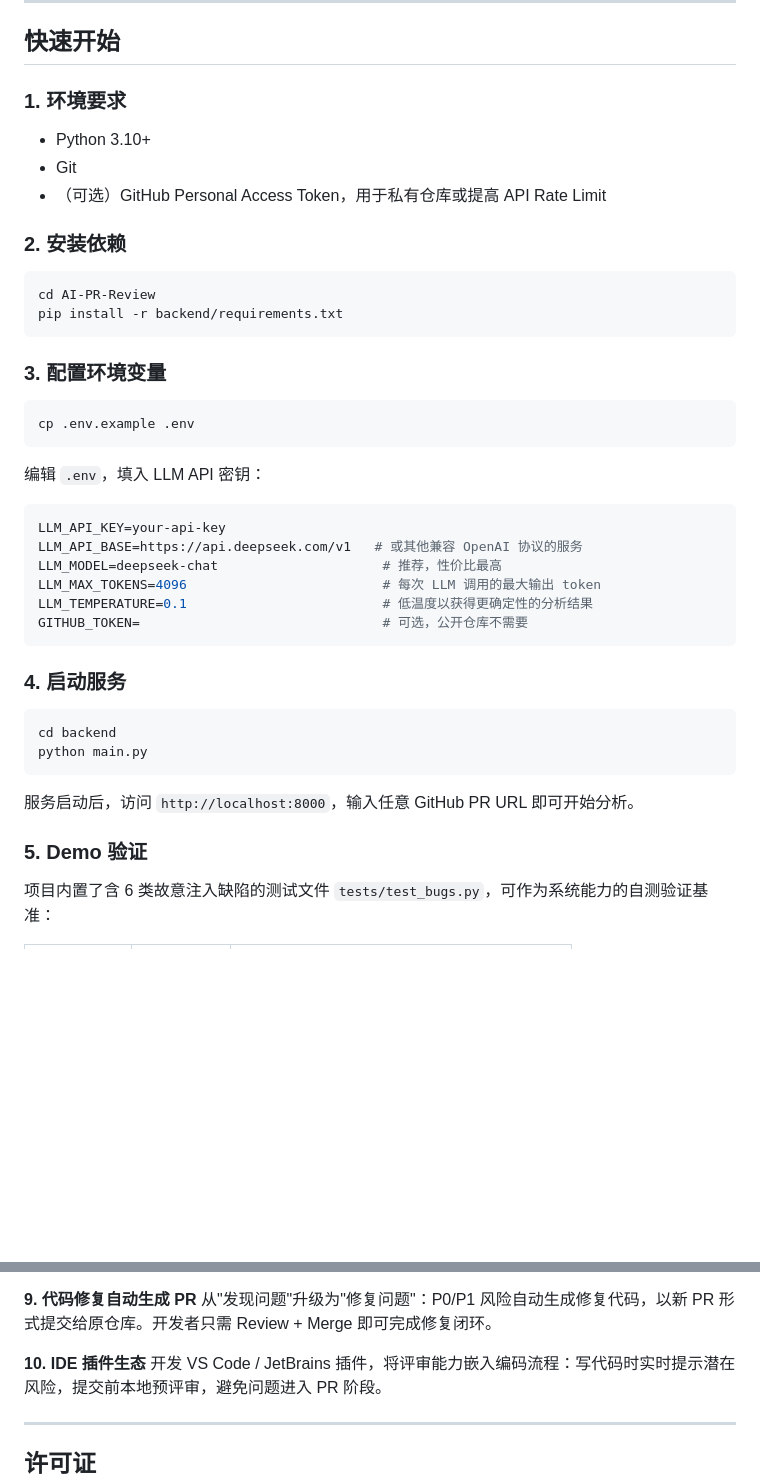
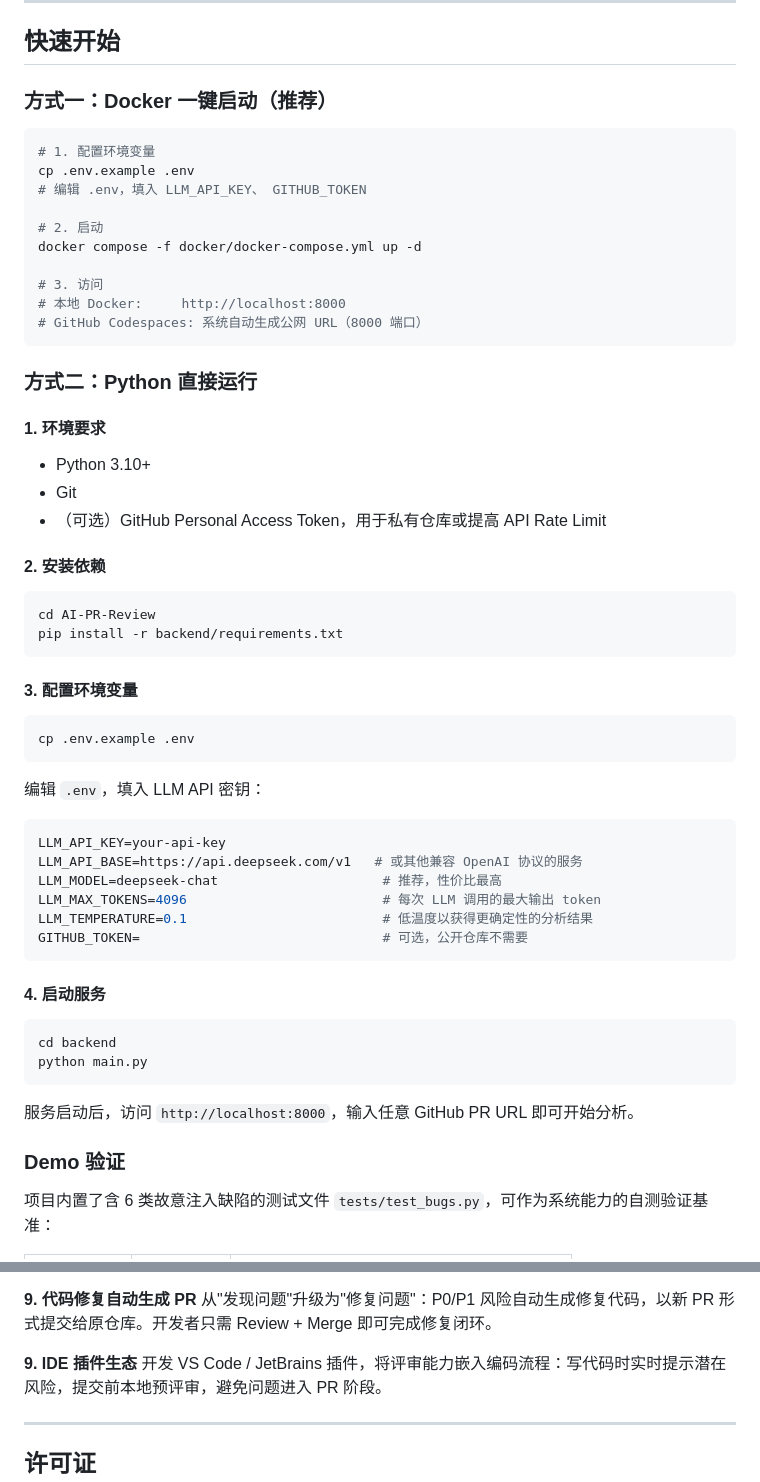
Before and after one commit to NIU-2025/AI-PR-Review, a Markdown page: README.md, 2 parts joined by grey strips. GitHub-like rendering; blank space fills up the shorter version.

Commit message:
docs: 更新快速开始 — 增加 Docker 方式，移除扩展方向中已完成的 Docker 条目

````diff
--- a/README.md
+++ b/README.md
@@ -320,20 +320,37 @@ LLM 必须为每个风险输出一个 `confidence` 值（0-1）。系统丢弃
 
 ## 快速开始
 
-### 1. 环境要求
+### 方式一：Docker 一键启动（推荐）
+
+```bash
+# 1. 配置环境变量
+cp .env.example .env
+# 编辑 .env，填入 LLM_API_KEY、 GITHUB_TOKEN
+
+# 2. 启动
+docker compose -f docker/docker-compose.yml up -d
+
+# 3. 访问
+# 本地 Docker:     http://localhost:8000
+# GitHub Codespaces: 系统自动生成公网 URL（8000 端口）
+```
+
+### 方式二：Python 直接运行
+
+#### 1. 环境要求
 
 - Python 3.10+
 - Git
 - （可选）GitHub Personal Access Token，用于私有仓库或提高 API Rate Limit
 
-### 2. 安装依赖
+#### 2. 安装依赖
 
 ```bash
 cd AI-PR-Review
 pip install -r backend/requirements.txt
 ```
 
-### 3. 配置环境变量
+#### 3. 配置环境变量
 
 ```bash
 cp .env.example .env
@@ -350,7 +367,7 @@ LLM_TEMPERATURE=0.1                         # 低温度以获得更确定性的
 GITHUB_TOKEN=                               # 可选，公开仓库不需要
 ```
 
-### 4. 启动服务
+#### 4. 启动服务
 
 ```bash
 cd backend
@@ -359,7 +376,7 @@ python main.py
 
 服务启动后，访问 `http://localhost:8000`，输入任意 GitHub PR URL 即可开始分析。
 
-### 5. Demo 验证
+### Demo 验证
 
 项目内置了含 6 类故意注入缺陷的测试文件 `tests/test_bugs.py`，可作为系统能力的自测验证基准：
 
@@ -459,7 +473,7 @@ curl -X POST http://localhost:8000/api/review/check-cache \
 **9. 代码修复自动生成 PR**
 从"发现问题"升级为"修复问题"：P0/P1 风险自动生成修复代码，以新 PR 形式提交给原仓库。开发者只需 Review + Merge 即可完成修复闭环。
 
-**10. IDE 插件生态**
+**9. IDE 插件生态**
 开发 VS Code / JetBrains 插件，将评审能力嵌入编码流程：写代码时实时提示潜在风险，提交前本地预评审，避免问题进入 PR 阶段。
 
 ---
````
Also changed, not shown: other parts of README.md (+5 -8 lines).
